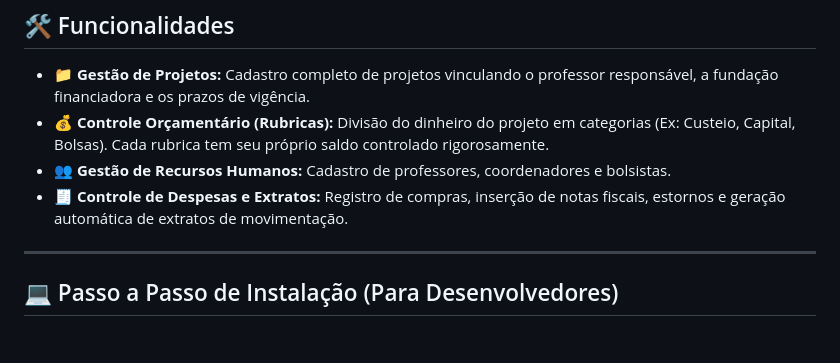
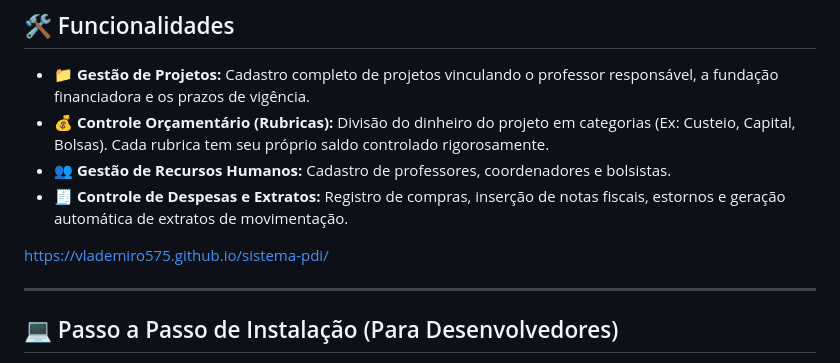
Before and after one commit to vlademiro575/sistema-pdi, a Markdown page: README.md, the part around the change. Rendered like a GitHub page; blank space fills up the shorter version.

```diff
--- a/README.md
+++ b/README.md
@@ -19,6 +19,8 @@ Com ele, você pode controlar o orçamento da pesquisa, o pagamento de bolsistas
 * 💰 **Controle Orçamentário (Rubricas):** Divisão do dinheiro do projeto em categorias (Ex: Custeio, Capital, Bolsas). Cada rubrica tem seu próprio saldo controlado rigorosamente.
 * 👥 **Gestão de Recursos Humanos:** Cadastro de professores, coordenadores e bolsistas.
 * 🧾 **Controle de Despesas e Extratos:** Registro de compras, inserção de notas fiscais, estornos e geração automática de extratos de movimentação.
+
+[https://vlademiro575.github.io/sistema-pdi/](https://vlademiro575.github.io/sistema-pdi/)
 
 ---
 
```
